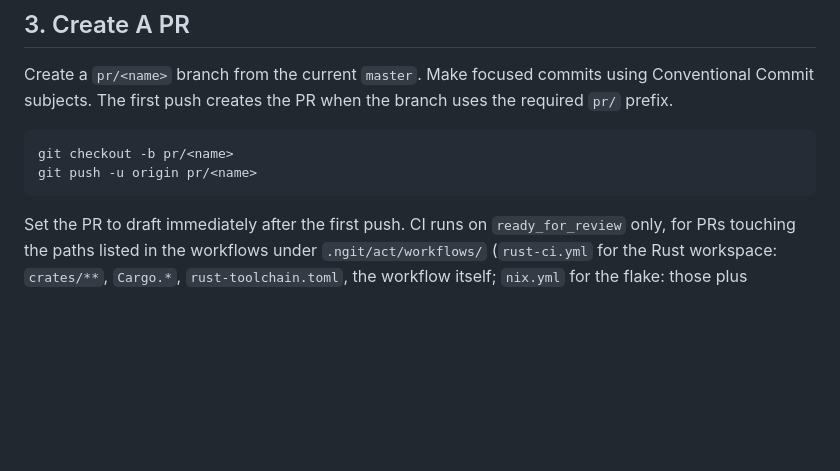
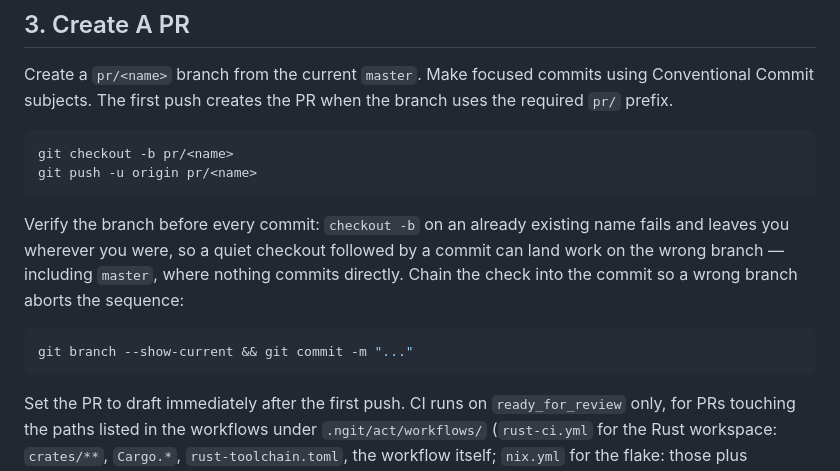
Before and after one commit to control-aesir/wyrd, a Markdown page: docs/collaboration-workflow.md, the part around the change. Rendered like a GitHub page; blank space fills up the shorter version.

Commit message:
docs(workflow): verify the branch before every commit
A quiet checkout -b on an existing name stays put, so commits can land
on the wrong branch unnoticed. Chain branch --show-current into the
commit.

````diff
--- a/docs/collaboration-workflow.md
+++ b/docs/collaboration-workflow.md
@@ -42,6 +42,16 @@ branch uses the required `pr/` prefix.
 ```bash
 git checkout -b pr/<name>
 git push -u origin pr/<name>
+```
+
+Verify the branch before every commit: `checkout -b` on an already
+existing name fails and leaves you wherever you were, so a quiet
+checkout followed by a commit can land work on the wrong branch —
+including `master`, where nothing commits directly. Chain the check
+into the commit so a wrong branch aborts the sequence:
+
+```bash
+git branch --show-current && git commit -m "..."
 ```
 
 Set the PR to draft immediately after the first push. CI runs on
````
